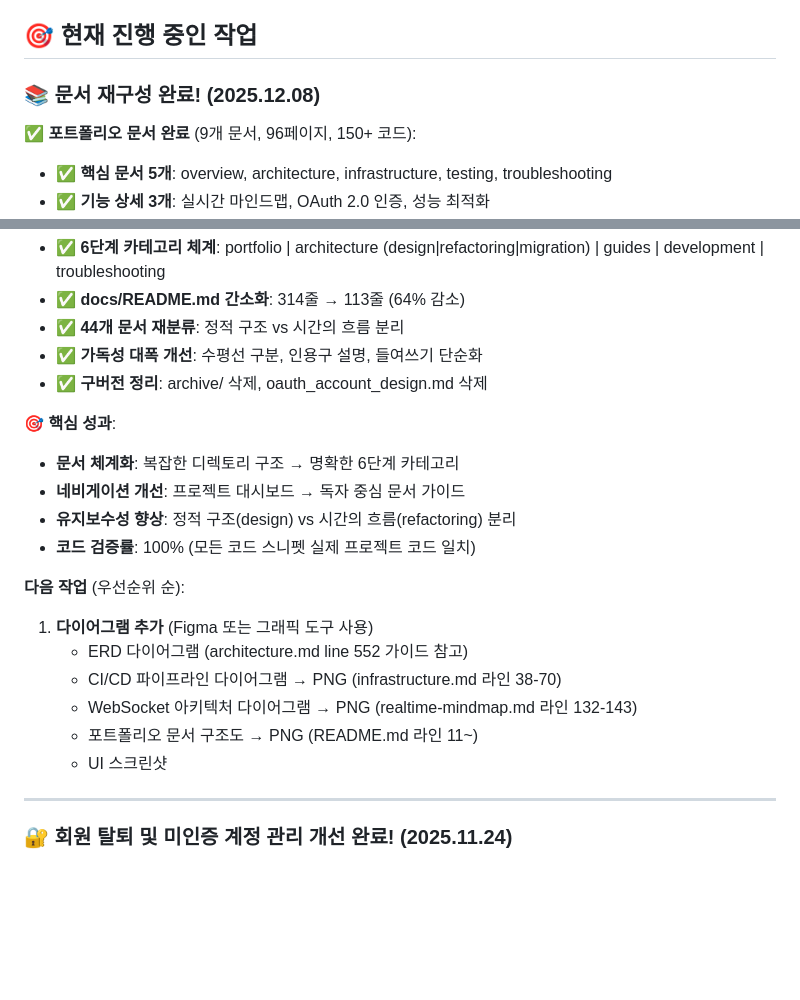
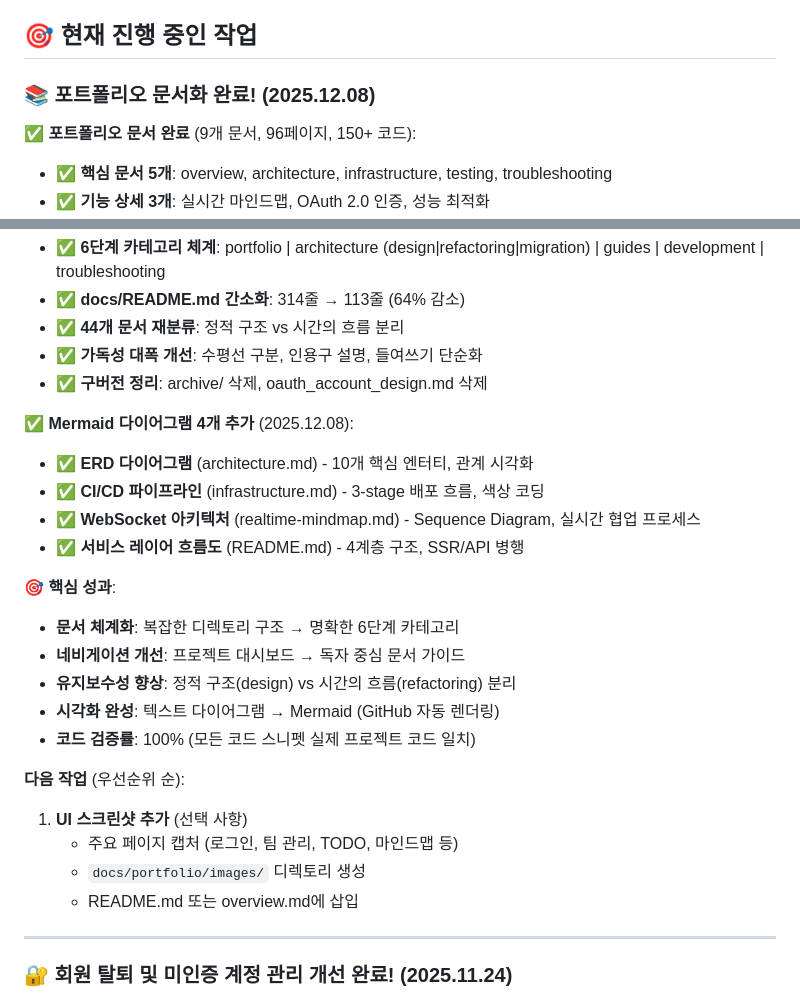
Before and after one commit to TlesMes/TeamMoa-Refactor, a Markdown page: CLAUDE.md, 2 parts joined by grey strips. Drawn GitHub-style; blank space fills up the shorter version.

Commit message:
docs(meta): 다이어그램 추가 완료 - 진행상황 업데이트

```diff
--- a/CLAUDE.md
+++ b/CLAUDE.md
@@ -7,7 +7,7 @@ Django 기반 팀 프로젝트 관리 시스템
 
 ## 🎯 현재 진행 중인 작업
 
-### 📚 문서 재구성 완료! (2025.12.08)
+### 📚 포트폴리오 문서화 완료! (2025.12.08)
 
 **✅ 포트폴리오 문서 완료** (9개 문서, 96페이지, 150+ 코드):
 - ✅ **핵심 문서 5개**: overview, architecture, infrastructure, testing, troubleshooting
@@ -21,19 +21,24 @@ Django 기반 팀 프로젝트 관리 시스템
 - ✅ **가독성 대폭 개선**: 수평선 구분, 인용구 설명, 들여쓰기 단순화
 - ✅ **구버전 정리**: archive/ 삭제, oauth_account_design.md 삭제
 
+**✅ Mermaid 다이어그램 4개 추가** (2025.12.08):
+- ✅ **ERD 다이어그램** (architecture.md) - 10개 핵심 엔터티, 관계 시각화
+- ✅ **CI/CD 파이프라인** (infrastructure.md) - 3-stage 배포 흐름, 색상 코딩
+- ✅ **WebSocket 아키텍처** (realtime-mindmap.md) - Sequence Diagram, 실시간 협업 프로세스
+- ✅ **서비스 레이어 흐름도** (README.md) - 4계층 구조, SSR/API 병행
+
 **🎯 핵심 성과**:
 - **문서 체계화**: 복잡한 디렉토리 구조 → 명확한 6단계 카테고리
 - **네비게이션 개선**: 프로젝트 대시보드 → 독자 중심 문서 가이드
 - **유지보수성 향상**: 정적 구조(design) vs 시간의 흐름(refactoring) 분리
+- **시각화 완성**: 텍스트 다이어그램 → Mermaid (GitHub 자동 렌더링)
 - **코드 검증률**: 100% (모든 코드 스니펫 실제 프로젝트 코드 일치)
 
 **다음 작업** (우선순위 순):
-1. **다이어그램 추가** (Figma 또는 그래픽 도구 사용)
-   - ERD 다이어그램 (architecture.md line 552 가이드 참고)
-   - CI/CD 파이프라인 다이어그램 → PNG (infrastructure.md 라인 38-70)
-   - WebSocket 아키텍처 다이어그램 → PNG (realtime-mindmap.md 라인 132-143)
-   - 포트폴리오 문서 구조도 → PNG (README.md 라인 11~)
-   - UI 스크린샷
+1. **UI 스크린샷 추가** (선택 사항)
+   - 주요 페이지 캡처 (로그인, 팀 관리, TODO, 마인드맵 등)
+   - `docs/portfolio/images/` 디렉토리 생성
+   - README.md 또는 overview.md에 삽입
 
 ---
 
```
